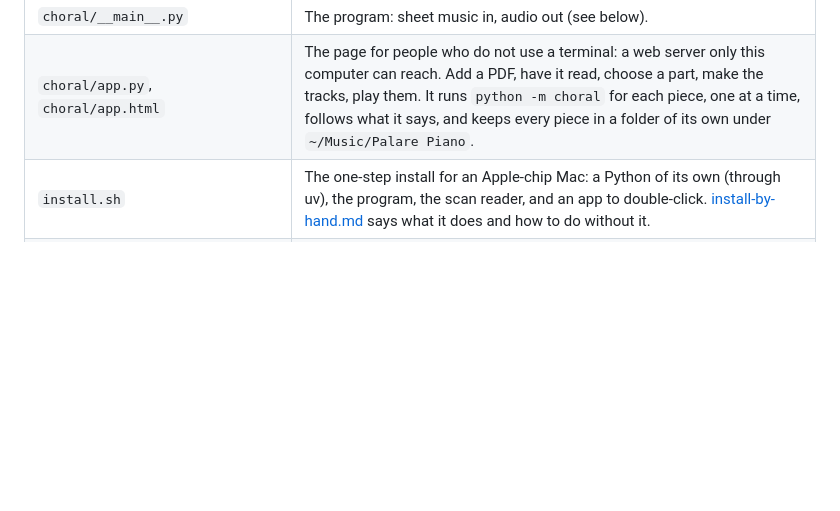
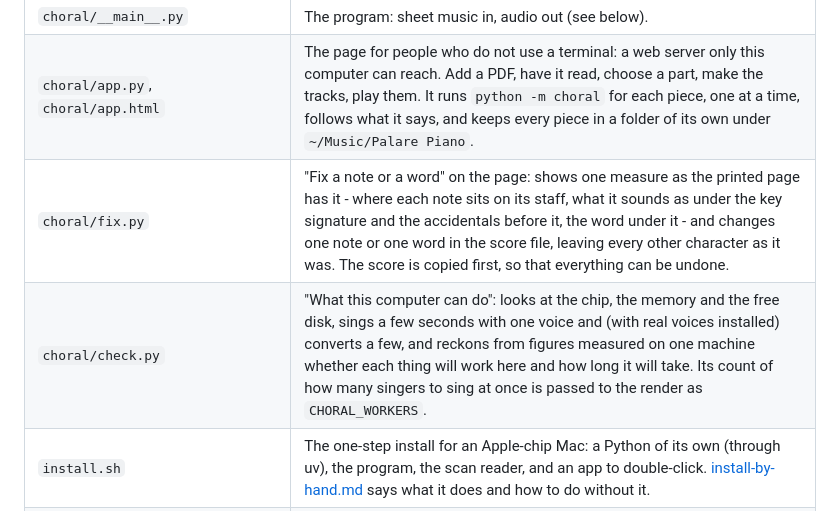
Before and after one commit to BillReyor/Choral-experiments, a Markdown page: docs/how-it-works.md, the part around the change. Rendered like a GitHub page; blank space fills up the shorter version.

```diff
--- a/docs/how-it-works.md
+++ b/docs/how-it-works.md
@@ -10,6 +10,8 @@
 | `choral/piano.py`, `choral/render.py` | Piano, stage (48 singers on risers in front of a stereo pair, section leaders on close mics), hall, mix. Every section is kept on its own stem, so one part can be brought forward, left out, or heard alone. |
 | `choral/__main__.py` | The program: sheet music in, audio out (see below). |
 | `choral/app.py`, `choral/app.html` | The page for people who do not use a terminal: a web server only this computer can reach. Add a PDF, have it read, choose a part, make the tracks, play them. It runs `python -m choral` for each piece, one at a time, follows what it says, and keeps every piece in a folder of its own under `~/Music/Palare Piano`. |
+| `choral/fix.py` | "Fix a note or a word" on the page: shows one measure as the printed page has it - where each note sits on its staff, what it sounds as under the key signature and the accidentals before it, the word under it - and changes one note or one word in the score file, leaving every other character as it was. The score is copied first, so that everything can be undone. |
+| `choral/check.py` | "What this computer can do": looks at the chip, the memory and the free disk, sings a few seconds with one voice and (with real voices installed) converts a few, and reckons from figures measured on one machine whether each thing will work here and how long it will take. Its count of how many singers to sing at once is passed to the render as `CHORAL_WORKERS`. |
 | `install.sh` | The one-step install for an Apple-chip Mac: a Python of its own (through uv), the program, the scan reader, and an app to double-click. [install-by-hand.md](install-by-hand.md) says what it does and how to do without it. |
 | `choral/setup_voices.py`, `choral/seedvc_driver.py` | Adding real voices: the first installs the voice model and the voices and tries them once; the second is the program the model is run through (it runs in the model's own Python and imports nothing from here). |
 | `choral/presets.py` | Estimates what differs from piece to piece - tempo and its bends, hall, how close the microphones are, how loud the accompaniment sits - from practice tracks, from a speech recognizer, or from the score alone. |
```
Also changed, not shown: README.md (+25 -3 lines), docs/journal.md (+55 -0 lines), docs/pictures/5-fix.jpg (added), 6 other files.
